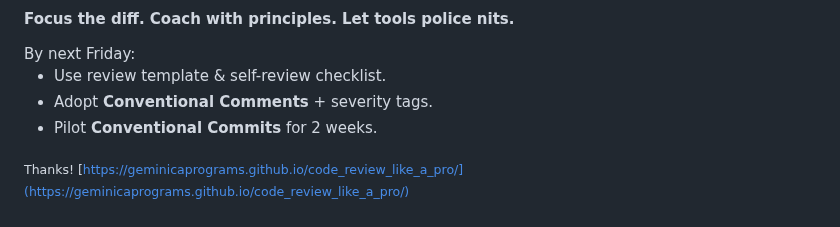
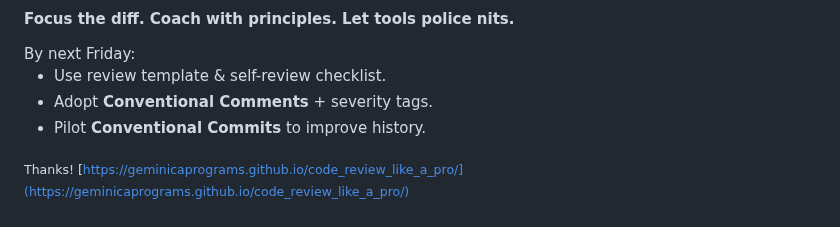
Before and after one commit to geminicaprograms/code_review_like_a_pro, a Markdown page: 15min_lightning_talk.md, the part around the change. GitHub-like rendering.

Commit message:
fix: improve the last call-to-action item

```diff
--- a/15min_lightning_talk.md
+++ b/15min_lightning_talk.md
@@ -220,7 +220,7 @@ Mega-PRs overwhelm—split them. Nit-picking without priority wastes time, focus
 
 - Use review template & self-review checklist.
 - Adopt **Conventional Comments** + severity tags.
-- Pilot **Conventional Commits** for 2 weeks.
+- Pilot **Conventional Commits** to improve history.
 
 <sub>Thanks! [https://geminicaprograms.github.io/code_review_like_a_pro/](https://geminicaprograms.github.io/code_review_like_a_pro/)</sub>
 
```
